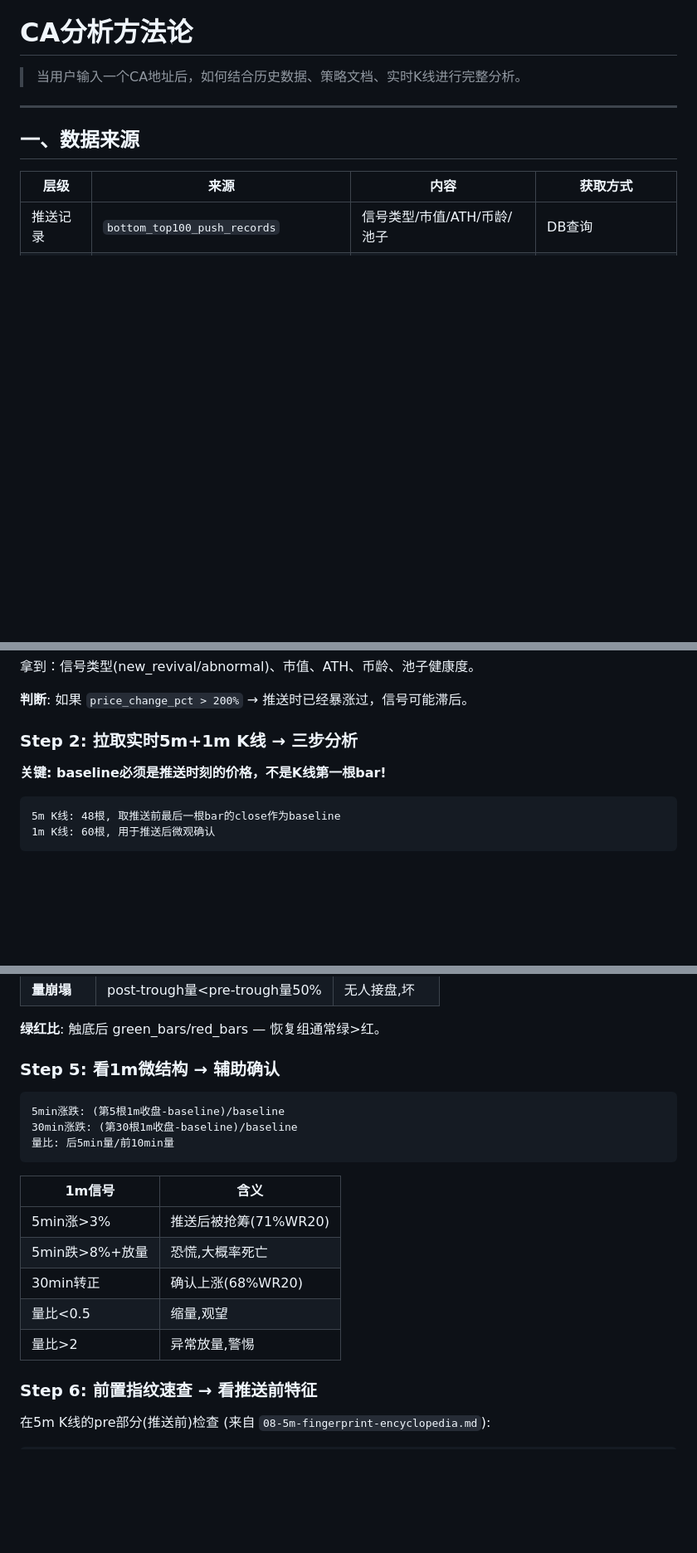
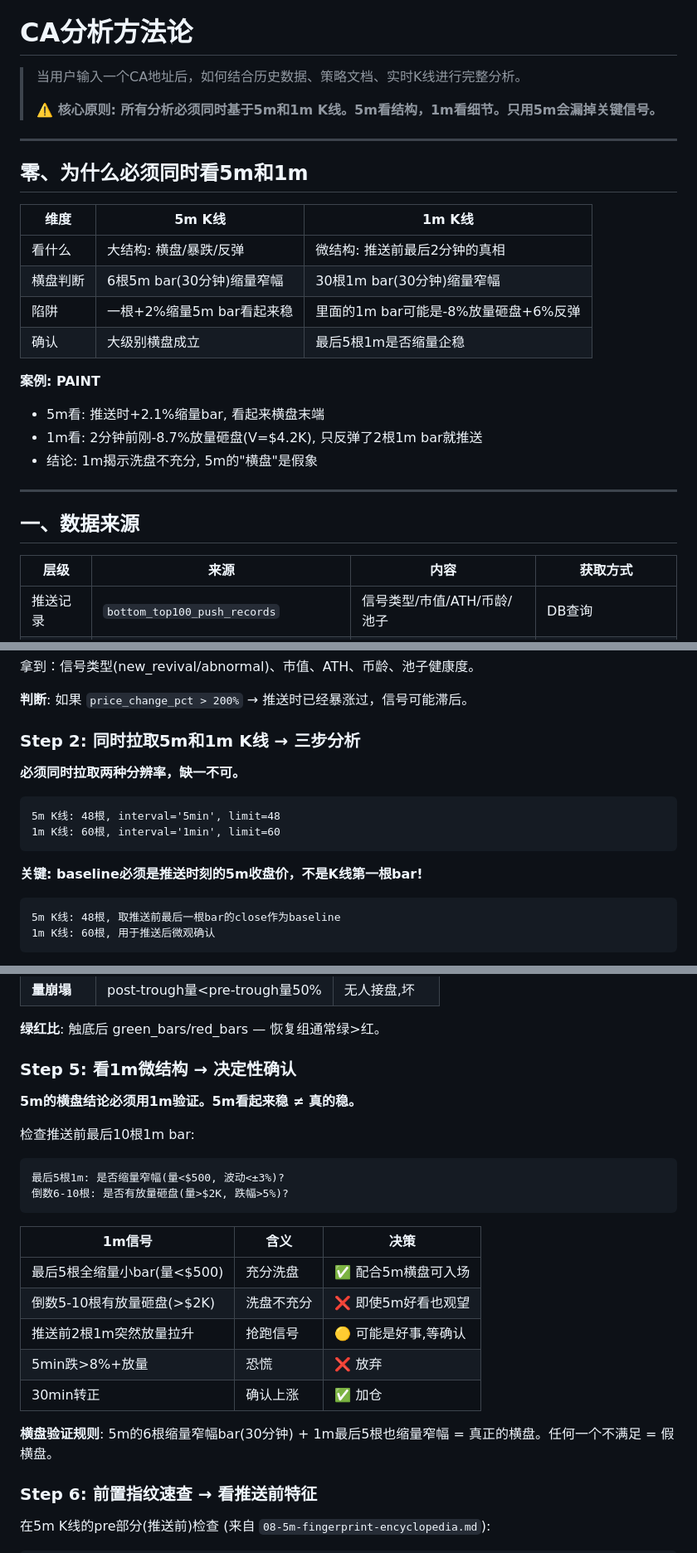
Before and after one commit to CelestialBlossoms/chainAlpha, a Markdown page: onchain_trading_guides/11-ca-analysis-methodology.md, 3 parts joined by grey strips. Shown at 83% size. Drawn GitHub-style; blank space fills up the shorter version.

Commit message:
docs: mandate 1m+5m dual K-line analysis in methodology
- Add Section 0: why both 1m and 5m are required
- PAINT case study: 5m looked calm, 1m revealed hidden dump
- 1m verification rules for consolidation patterns
- Update Step 2 and Step 5 with mandatory 1m checks

Co-Authored-By: Claude Opus 4.7 <noreply@anthropic.com>

````diff
--- a/onchain_trading_guides/11-ca-analysis-methodology.md
+++ b/onchain_trading_guides/11-ca-analysis-methodology.md
@@ -1,6 +1,24 @@
 # CA分析方法论
 
 > 当用户输入一个CA地址后，如何结合历史数据、策略文档、实时K线进行完整分析。
+>
+> **⚠️ 核心原则: 所有分析必须同时基于5m和1m K线。5m看结构，1m看细节。只用5m会漏掉关键信号。**
+
+---
+
+## 零、为什么必须同时看5m和1m
+
+| 维度 | 5m K线 | 1m K线 |
+|------|--------|--------|
+| 看什么 | 大结构: 横盘/暴跌/反弹 | 微结构: 推送前最后2分钟的真相 |
+| 横盘判断 | 6根5m bar(30分钟)缩量窄幅 | 30根1m bar(30分钟)缩量窄幅 |
+| 陷阱 | 一根+2%缩量5m bar看起来稳 | 里面的1m bar可能是-8%放量砸盘+6%反弹 |
+| 确认 | 大级别横盘成立 | 最后5根1m是否缩量企稳 |
+
+**案例: PAINT**
+- 5m看: 推送时+2.1%缩量bar, 看起来横盘末端
+- 1m看: 2分钟前刚-8.7%放量砸盘(V=$4.2K), 只反弹了2根1m bar就推送
+- 结论: 1m揭示洗盘不充分, 5m的"横盘"是假象
 
 ---
 
@@ -37,9 +55,16 @@ FROM bottom_top100_push_records WHERE address = <CA>
 
 **判断**: 如果 `price_change_pct > 200%` → 推送时已经暴涨过，信号可能滞后。
 
-### Step 2: 拉取实时5m+1m K线 → 三步分析
+### Step 2: 同时拉取5m和1m K线 → 三步分析
 
-**关键: baseline必须是推送时刻的价格，不是K线第一根bar!**
+**必须同时拉取两种分辨率，缺一不可。**
+
+```
+5m K线: 48根, interval='5min', limit=48
+1m K线: 60根, interval='1min', limit=60
+```
+
+**关键: baseline必须是推送时刻的5m收盘价，不是K线第一根bar!**
 
 ```
 5m K线: 48根, 取推送前最后一根bar的close作为baseline
@@ -157,21 +182,26 @@ signal_type × mcap_bucket × trough_zone
 
 **绿红比**: 触底后 green_bars/red_bars — 恢复组通常绿>红。
 
-### Step 5: 看1m微结构 → 辅助确认
+### Step 5: 看1m微结构 → 决定性确认
+
+**5m的横盘结论必须用1m验证。5m看起来稳 ≠ 真的稳。**
+
+检查推送前最后10根1m bar:
 
 ```
-5min涨跌: (第5根1m收盘-baseline)/baseline
-30min涨跌: (第30根1m收盘-baseline)/baseline
-量比: 后5min量/前10min量
+最后5根1m: 是否缩量窄幅(量<$500, 波动<±3%)?
+倒数6-10根: 是否有放量砸盘(量>$2K, 跌幅>5%)?
 ```
 
-| 1m信号 | 含义 |
-|--------|------|
-| 5min涨>3% | 推送后被抢筹(71%WR20) |
-| 5min跌>8%+放量 | 恐慌,大概率死亡 |
-| 30min转正 | 确认上涨(68%WR20) |
-| 量比<0.5 | 缩量,观望 |
-| 量比>2 | 异常放量,警惕 |
+| 1m信号 | 含义 | 决策 |
+|--------|------|------|
+| 最后5根全缩量小bar(量<$500) | 充分洗盘 | ✅ 配合5m横盘可入场 |
+| 倒数5-10根有放量砸盘(>$2K) | 洗盘不充分 | ❌ 即使5m好看也观望 |
+| 推送前2根1m突然放量拉升 | 抢跑信号 | 🟡 可能是好事,等确认 |
+| 5min跌>8%+放量 | 恐慌 | ❌ 放弃 |
+| 30min转正 | 确认上涨 | ✅ 加仓 |
+
+**横盘验证规则**: 5m的6根缩量窄幅bar(30分钟) + 1m最后5根也缩量窄幅 = 真正的横盘。任何一个不满足 = 假横盘。
 
 ### Step 6: 前置指纹速查 → 看推送前特征
 
````
